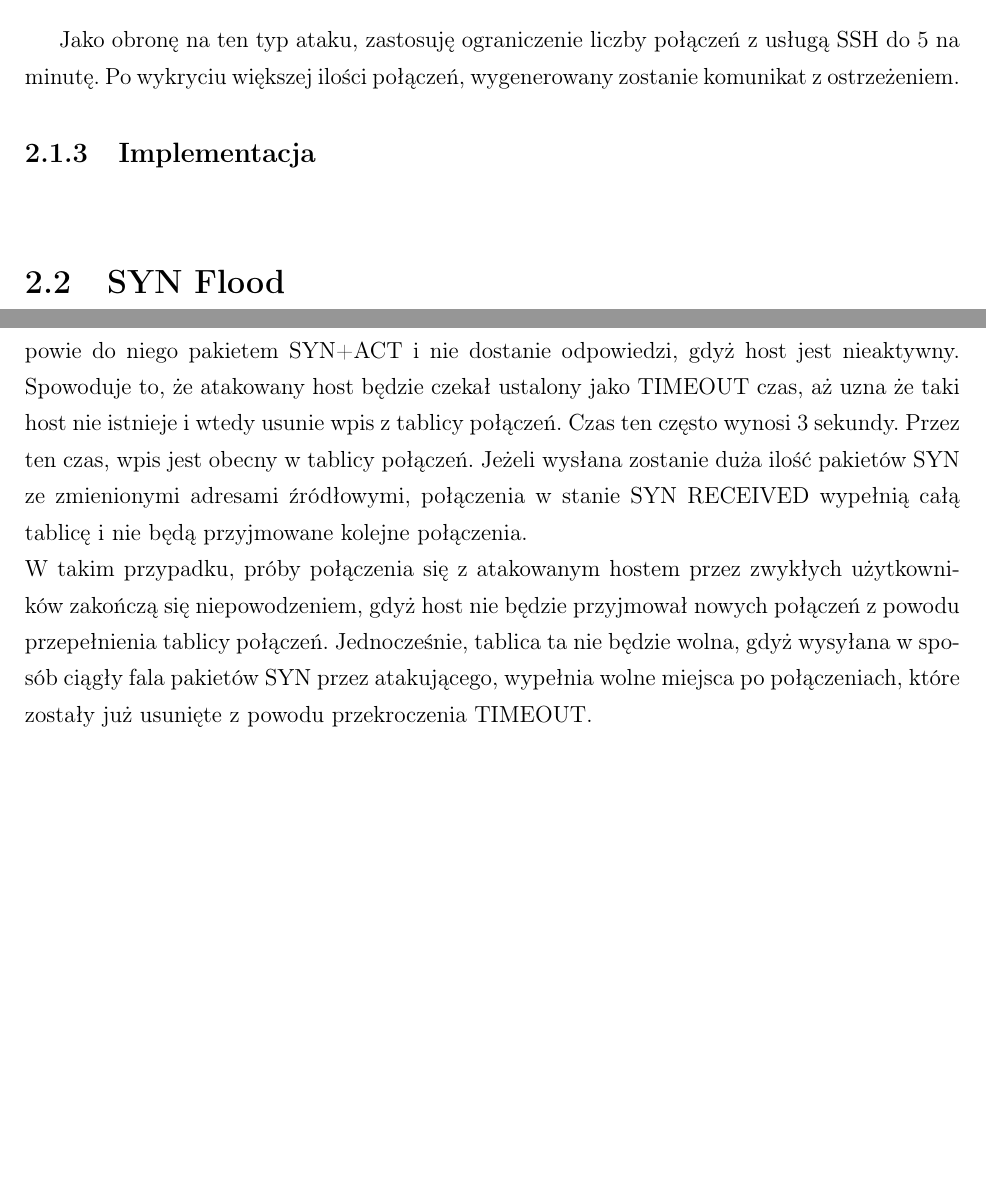
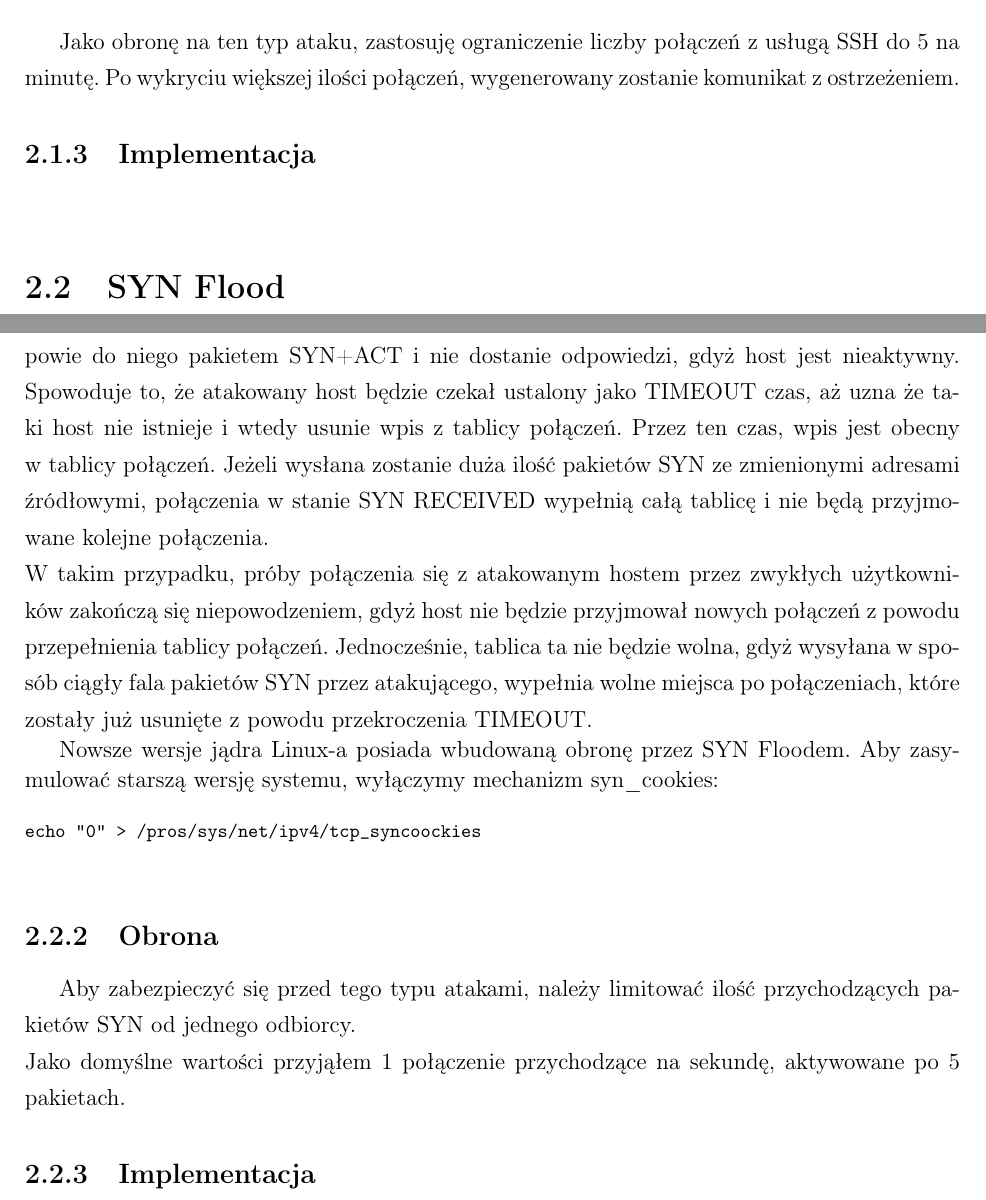
Before and after one commit to torgiren/IPS, a LaTeX thesis (praca/IPS.tex): two parts of pages 17 and 18 of 18, joined at a grey line, cut so that both start at the same text, the shorter picture padded with empty space. Compiled offline with pdfLaTeX.

Commit message:
closes #1. Opis SYN Flooda

```diff
--- a/praca/IPS.tex
+++ b/praca/IPS.tex
@@ -243,9 +243,8 @@ Na kolejnych dwóch stronach proszę dołączyć kolejno recenzje pracy popełni
 			Jako obronę na ten typ ataku, zastosuję ograniczenie liczby połączeń z~usługą SSH do 5 na minutę.
 			Po wykryciu większej ilości połączeń, wygenerowany zostanie komunikat z~ostrzeżeniem.
 		\subsection{Implementacja}
-			\scriptsize{
+			\footnotesize
 			\verbatimtabinput{./../firewall/firewall_brute.sh}
-			}
 			\normalsize
 	\section{SYN Flood}
 		\subsection{Opis}
@@ -260,7 +259,20 @@ Na kolejnych dwóch stronach proszę dołączyć kolejno recenzje pracy popełni
 			Po tej odpowiedzi atakowany host usunie wpis o~połączeniu ze swojej tablicy.\\
 			Jeżeli natomiast jako adres źródłowy podamy nieaktywnego hosta w~sieci, atakowany host odpowie do niego pakietem SYN+ACT i~nie dostanie odpowiedzi, gdyż host jest nieaktywny.
 			Spowoduje to, że atakowany host będzie czekał ustalony jako TIMEOUT czas, aż uzna że taki host nie istnieje i~wtedy usunie wpis z~tablicy połączeń.
-			Czas ten często wynosi 3 sekundy. Przez ten czas, wpis jest obecny w~tablicy połączeń. Jeżeli wysłana zostanie duża ilość pakietów SYN ze zmienionymi adresami źródłowymi,
+			Przez ten czas, wpis jest obecny w~tablicy połączeń. Jeżeli wysłana zostanie duża ilość pakietów SYN ze zmienionymi adresami źródłowymi,
 			połączenia w~stanie SYN RECEIVED wypełnią całą tablicę i~nie będą przyjmowane kolejne połączenia.\\
 			W~takim przypadku, próby połączenia się z~atakowanym hostem przez zwykłych użytkowników zakończą się niepowodzeniem, gdyż host nie będzie przyjmował nowych połączeń z~powodu przepełnienia tablicy połączeń.
 			Jednocześnie, tablica ta nie będzie wolna, gdyż wysyłana w~sposób ciągły fala pakietów SYN przez atakującego, wypełnia wolne miejsca po połączeniach, które zostały już usunięte z~powodu przekroczenia TIMEOUT.
+
+			Nowsze wersje jądra Linux\dywiz a~posiada wbudowaną obronę przez SYN Floodem.
+			Aby zasymulować starszą wersję systemu, wyłączymy mechanizm syn\_cookies:
+			\footnotesize
+			\begin{verbatim}
+			echo "0" > /pros/sys/net/ipv4/tcp_syncoockies
+			\end{verbatim}
+			\normalsize
+
+		\subsection{Obrona}
+			Aby zabezpieczyć się przed tego typu atakami, należy limitować ilość przychodzących pakietów SYN od jednego odbiorcy.\\
+			Jako domyślne wartości przyjąłem 1 połączenie przychodzące na sekundę, aktywowane po 5 pakietach.
+		\subsection{Implementacja}
```
Also changed, not shown: praca/IPS.pdf, praca/IPS.tex (3 more changed lines).
